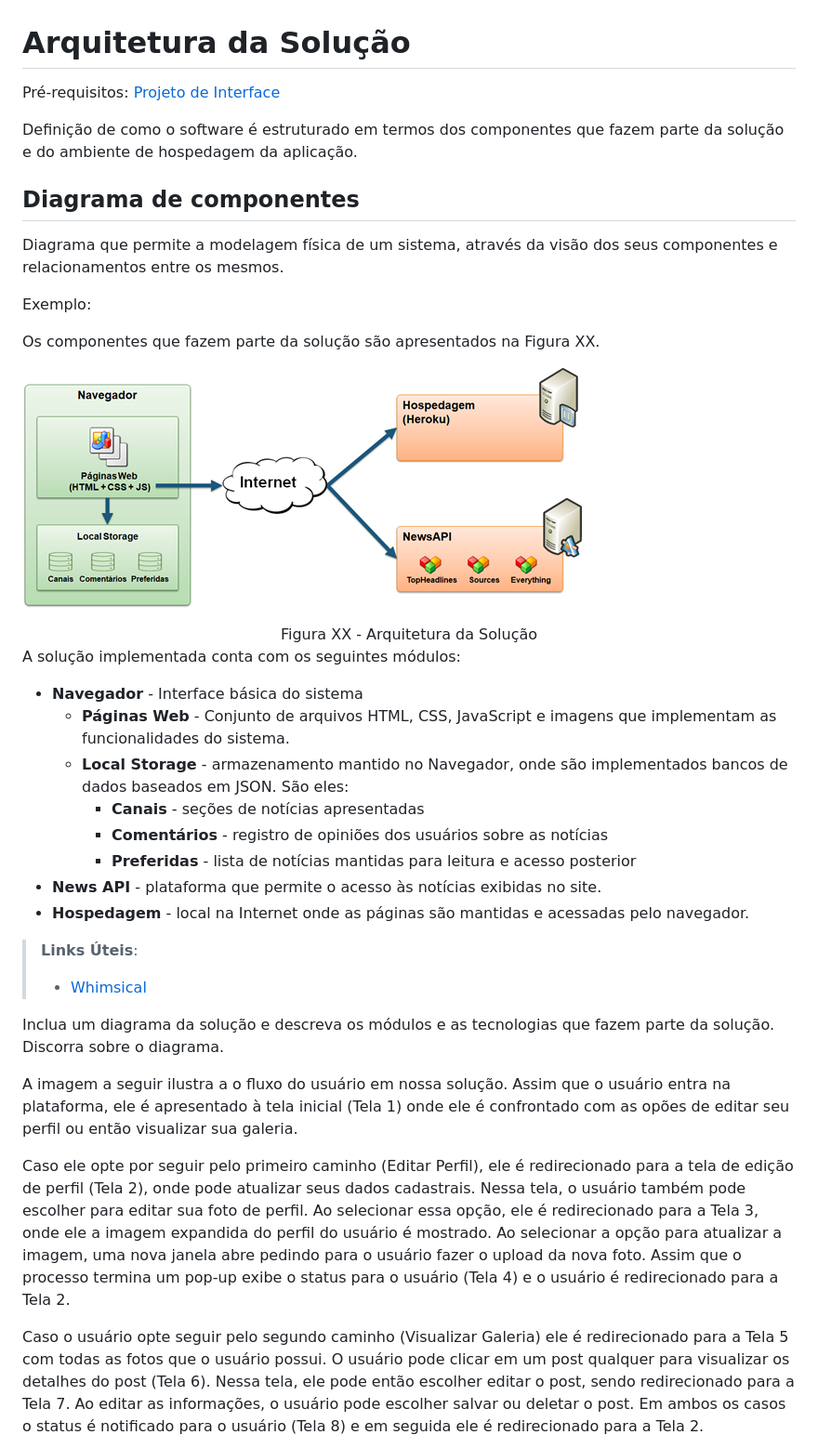
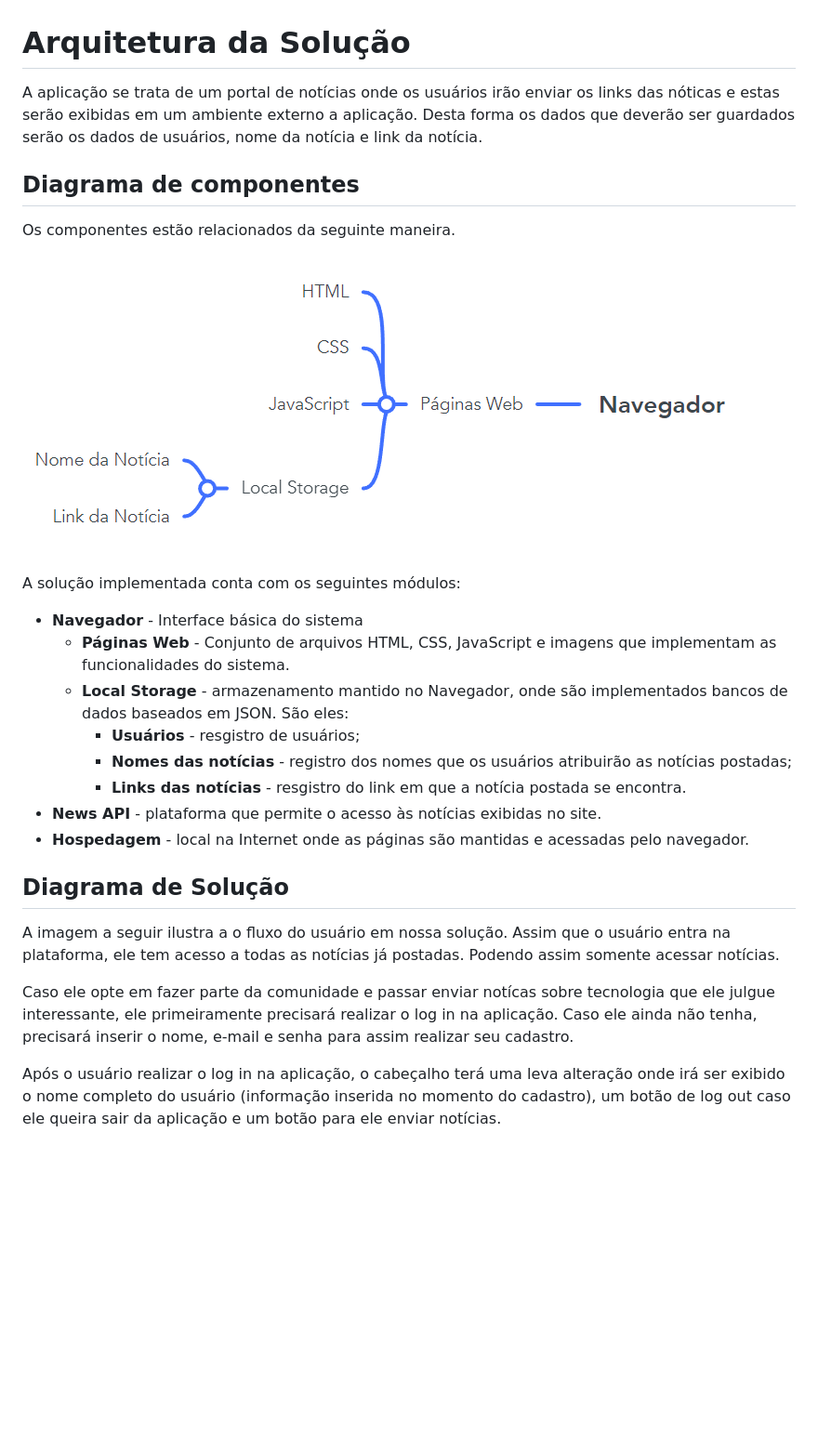
Before and after one commit to ICEI-PUC-Minas-PMV-ADS/pmv-ads-2023-1-e1-proj-web-t16-e1-proj-web-t16-time4-portalnoticias, a Markdown page: docs/05-Arquitetura da Solução.md, the part around one of its changes. Shown at 93% size. Drawn GitHub-style; blank space fills up the shorter version.

```diff
--- a/docs/05-Arquitetura da Solução.md
+++ b/docs/05-Arquitetura da Solução.md
@@ -1,57 +1,29 @@
 # Arquitetura da Solução
 
-<span style="color:red">Pré-requisitos: <a href="3-Projeto de Interface.md"> Projeto de Interface</a></span>
-
-Definição de como o software é estruturado em termos dos componentes que fazem parte da solução e do ambiente de hospedagem da aplicação.
+A aplicação se trata de um portal de notícias onde os usuários irão enviar os links das nóticas e estas serão exibidas em um ambiente externo a aplicação. Desta forma os dados que deverão ser guardados serão os dados de usuários, nome da notícia e link da notícia.
 
 ## Diagrama de componentes
 
-Diagrama que permite a modelagem física de um sistema, através da visão dos seus componentes e relacionamentos entre os mesmos.
+Os componentes estão relacionados da seguinte maneira.
 
-Exemplo:
-
-Os componentes que fazem parte da solução são apresentados na Figura XX.
-
-![Diagrama de Componentes](img/componentes.png)
-<center>Figura XX - Arquitetura da Solução</center>
+![arquitetura_solucao](img/arquitetura_solucao.png)
 
 A solução implementada conta com os seguintes módulos:
 - **Navegador** - Interface básica do sistema
   - **Páginas Web** - Conjunto de arquivos HTML, CSS, JavaScript e imagens que implementam as funcionalidades do sistema.
    - **Local Storage** - armazenamento mantido no Navegador, onde são implementados bancos de dados baseados em JSON. São eles:
-     - **Canais** - seções de notícias apresentadas
-     - **Comentários** - registro de opiniões dos usuários sobre as notícias
-     - **Preferidas** - lista de notícias mantidas para leitura e acesso posterior
+     - **Usuários** - resgistro de usuários;
+     - **Nomes das notícias** - registro dos nomes que os usuários atribuirão as notícias postadas;
+     - **Links das notícias** - resgistro do link em que a notícia postada se encontra.
  - **News API** - plataforma que permite o acesso às notícias exibidas no site.
  - **Hospedagem** - local na Internet onde as páginas são mantidas e acessadas pelo navegador.
 
-> **Links Úteis**:
->
-> - [Whimsical](https://whimsical.com/)
-
-Inclua um diagrama da solução e descreva os módulos e as tecnologias que fazem parte da solução. Discorra sobre o diagrama.
+## Diagrama de Solução
 
 A imagem a seguir ilustra a o fluxo do usuário em nossa solução. Assim
-que o usuário entra na plataforma, ele é apresentado à tela inicial
-(Tela 1) onde ele é confrontado com as opões de editar seu perfil ou
-então visualizar sua galeria.
+que o usuário entra na plataforma, ele tem acesso a todas as notícias já postadas. Podendo assim somente acessar notícias.
 
-Caso ele opte por seguir pelo primeiro caminho (Editar Perfil), ele é
-redirecionado para a tela de edição de perfil (Tela 2), onde pode
-atualizar seus dados cadastrais. Nessa tela, o usuário também pode
-escolher para editar sua foto de perfil. Ao selecionar essa opção, ele é
-redirecionado para a Tela 3, onde ele a imagem expandida do perfil do
-usuário é mostrado. Ao selecionar a opção para atualizar a imagem, uma
-nova janela abre pedindo para o usuário fazer o upload da nova foto.
-Assim que o processo termina um pop-up exibe o status para o usuário
-(Tela 4) e o usuário é redirecionado para a Tela 2.
+Caso ele opte em fazer parte da comunidade e passar enviar notícas sobre tecnologia que ele julgue interessante, ele primeiramente precisará realizar o log in na aplicação. Caso ele ainda não tenha, precisará inserir o nome, e-mail e senha para assim realizar seu cadastro.
 
-Caso o usuário opte seguir pelo segundo caminho (Visualizar Galeria) ele
-é redirecionado para a Tela 5 com todas as fotos que o usuário possui. O
-usuário pode clicar em um post qualquer para visualizar os detalhes do
-post (Tela 6). Nessa tela, ele pode então escolher editar o post, sendo
-redirecionado para a Tela 7. Ao editar as informações, o usuário pode
-escolher salvar ou deletar o post. Em ambos os casos o status é
-notificado para o usuário (Tela 8) e em seguida ele é redirecionado
-para a Tela 2.
+Após o usuário realizar o log in na aplicação, o cabeçalho terá uma leva alteração onde irá ser exibido o nome completo do usuário (informação inserida no momento do cadastro), um botão de log out caso ele queira sair da aplicação e um botão para ele enviar notícias.
 
```
Also changed, not shown: other parts of docs/05-Arquitetura da Solução.md (+4 -1 lines).
